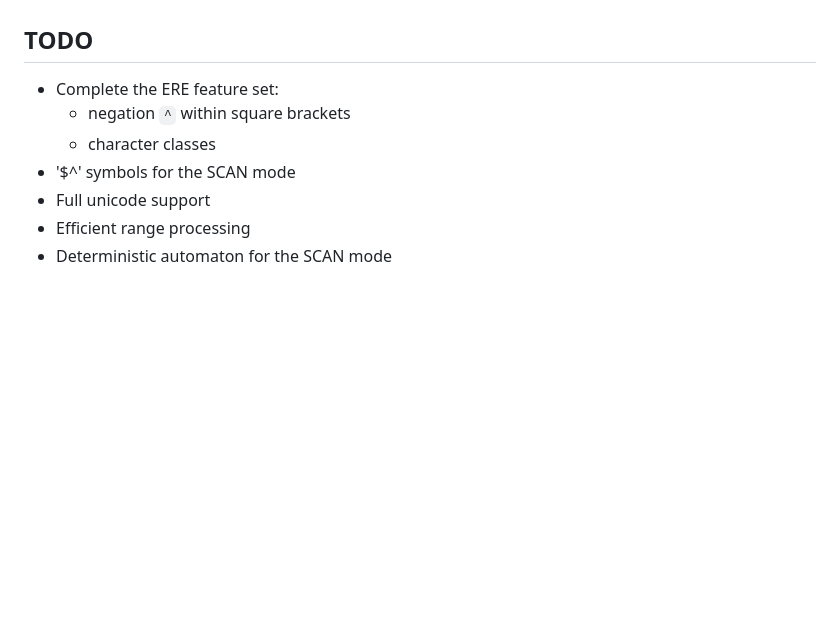
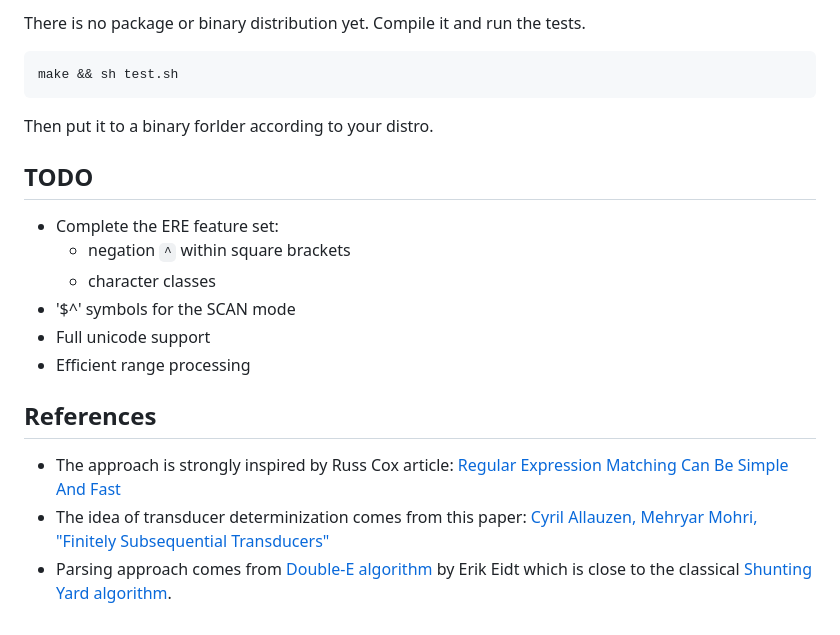
Before and after one commit to c0stya/trre, a Markdown page: README.md, the part around the change printed below. Rendered like a GitHub page; blank space fills up the shorter version.

````diff
--- a/README.md
+++ b/README.md
@@ -180,3 +202,10 @@ There are tons of decisions to make:
+There is no package or binary distribution yet. Compile it and run the tests.
+
+```bash
+make && sh test.sh
+```
+
+Then put it to a binary forlder according to your distro.
 
 ## TODO
 
@@ -186,4 +215,9 @@ There are tons of decisions to make:
 * '$^' symbols for the SCAN mode
 * Full unicode support
 * Efficient range processing
-* Deterministic automaton for the SCAN mode
+
+## References
+
+* The approach is strongly inspired by Russ Cox article: [Regular Expression Matching Can Be Simple And Fast](https://swtch.com/~rsc/regexp/regexp1.html)
+* The idea of transducer determinization comes from this paper: [Cyril Allauzen, Mehryar Mohri, "Finitely Subsequential Transducers"](https://research.google/pubs/finitely-subsequential-transducers-2/)
+* Parsing approach comes from [Double-E algorithm](https://github.com/erikeidt/erikeidt.github.io/blob/master/The-Double-E-Method.md) by Erik Eidt which is close to the classical [Shunting Yard algorithm](https://en.wikipedia.org/wiki/Shunting_yard_algorithm).
````
Also changed, not shown: other parts of README.md (+45 -23 lines).
